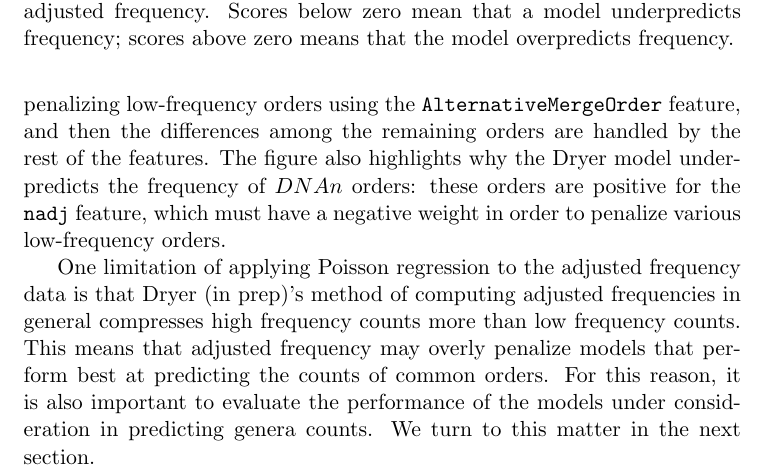
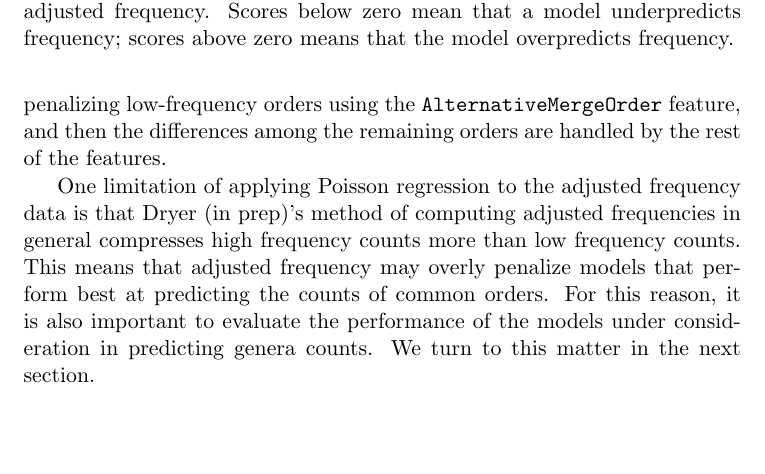
Before and after one commit to Futrell/nporder, a LaTeX paper (writeup/writeup.tex): part of page 12 of 21, cut so that both start at the same text, the shorter picture padded with empty space. The pictures show the PDF file writeup/writeup.pdf that the author committed with the source.

Commit message:
update writeup

```diff
--- a/writeup/writeup.tex
+++ b/writeup/writeup.tex
@@ -405,7 +405,7 @@ The magnitude of the discrepancy corresponds to how much a model is penalized fo
 
 As another way to analyze the results, we show in Figures~\ref{fig:dryer-model} and \ref{fig:cinque-model} the weights assigned to features for different word unders under the Dryer model and the Cinque model.
 Here we see that Cinque's model works by strongly penalizing low-frequency orders using the \alternativeMergeOrder feature, and then the differences among the remaining orders are handled by the rest of the features.
-The figure also highlights why the Dryer model underpredicts the frequency of $DNAn$ orders: these orders are positive for the \texttt{nadj} feature, which must have a negative weight in order to penalize various low-frequency orders.
+%The figure also highlights why the Dryer model underpredicts the frequency of $DNAn$ orders: these orders are positive for the \texttt{nadj} feature, which must have a negative weight in order to penalize various low-frequency orders.
 
 \begin{figure}[ht!]
   \centering
```
Also changed, not shown: writeup/writeup.pdf.
